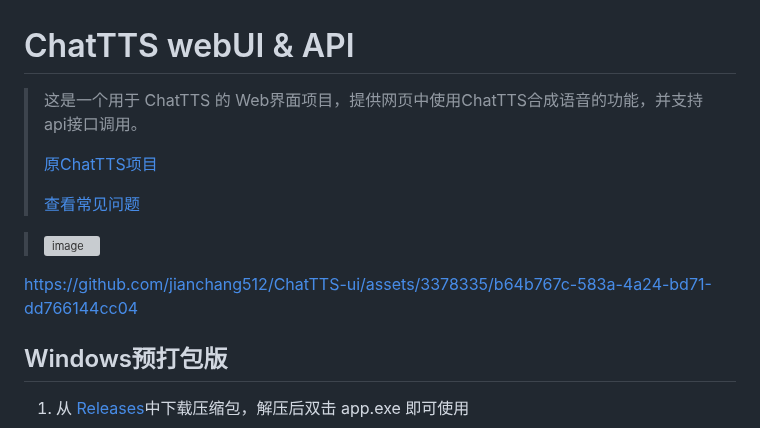
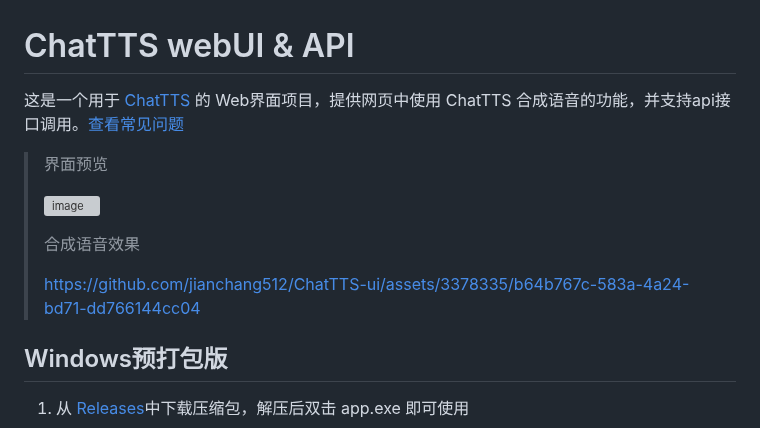
Before and after one commit to jianchang512/ChatTTS-ui, a Markdown page: README.md, the part around the change. Drawn GitHub-style; grey boxes are pictures that could not be loaded.

Commit message:
update:faq

```diff
--- a/README.md
+++ b/README.md
@@ -1,20 +1,17 @@
 # ChatTTS webUI & API
 
->
-> 这是一个用于 ChatTTS 的 Web界面项目，提供网页中使用ChatTTS合成语音的功能，并支持api接口调用。
->
-> [原ChatTTS项目](https://github.com/2noise/ChatTTS)
->
-> [查看常见问题](faq.md)
+
+这是一个用于 [ChatTTS](https://github.com/2noise/chattts) 的 Web界面项目，提供网页中使用 ChatTTS 合成语音的功能，并支持api接口调用。[查看常见问题](faq.md)
 
 
 
-
+> 界面预览
+>
 > ![image](https://github.com/jianchang512/ChatTTS-ui/assets/3378335/2675d8d9-d0c0-4d3a-b8ae-ef8091dbf4ac)
-
-
-
-https://github.com/jianchang512/ChatTTS-ui/assets/3378335/b64b767c-583a-4a24-bd71-dd766144cc04
+>
+> 合成语音效果
+>
+> https://github.com/jianchang512/ChatTTS-ui/assets/3378335/b64b767c-583a-4a24-bd71-dd766144cc04
 
 
 
```
